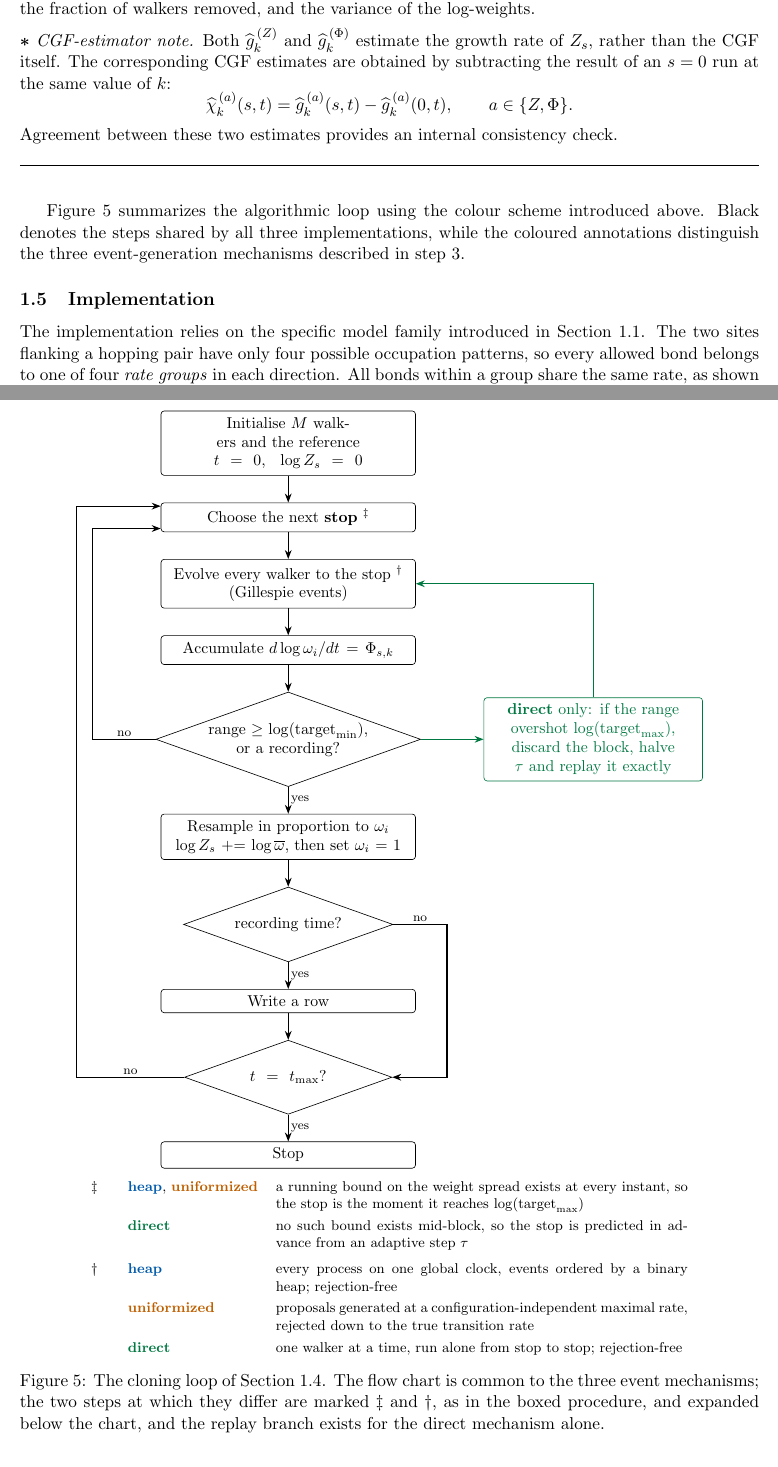
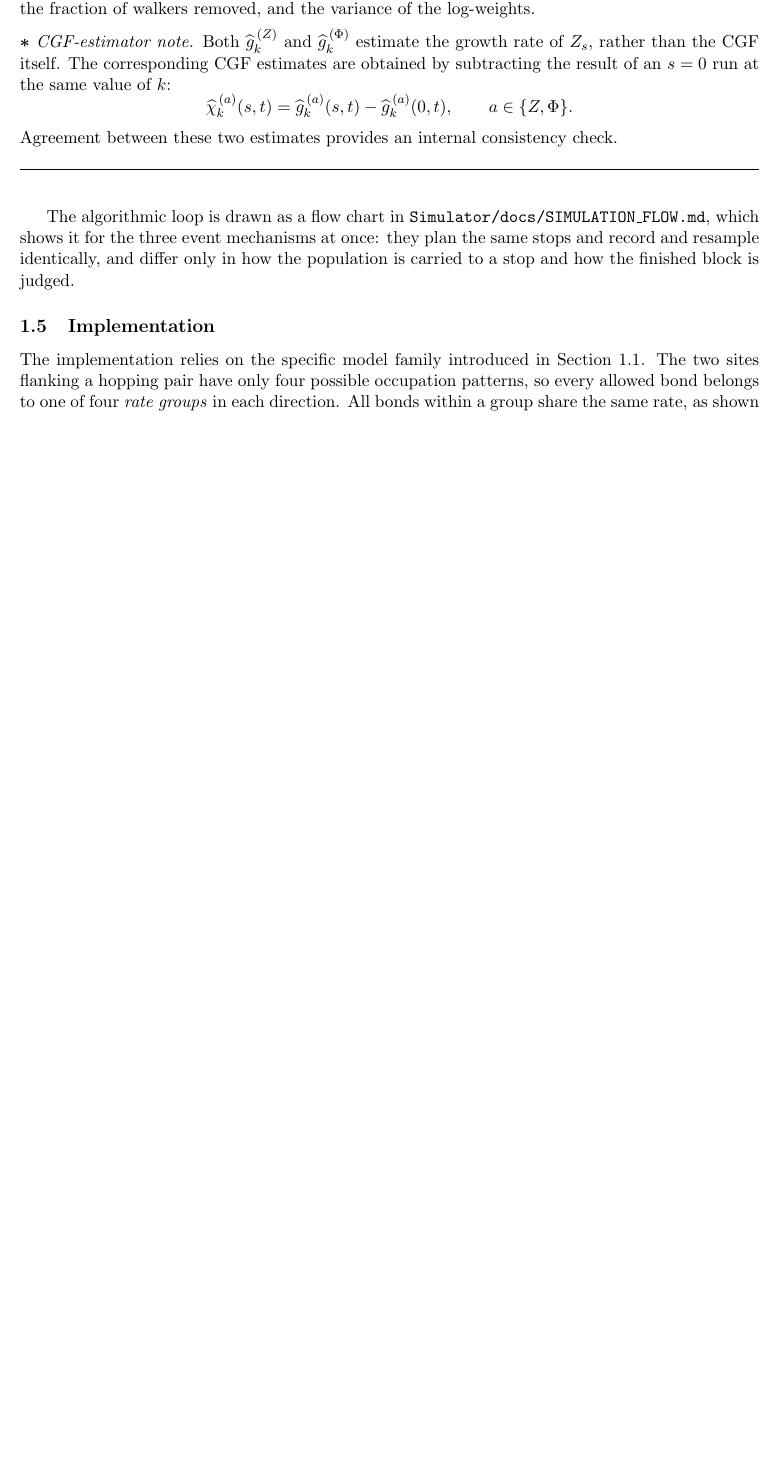
Before and after one commit to jcosta99/Rare-Events-Simulator, a LaTeX document (Simulator/docs/theory_algorithm_implementation.tex): two parts of pages 13 and 14 of 20 before the commit and part of page 13 of 19 after it, the two joined at a grey line, cut so that both start at the same text, the shorter picture padded with empty space. Compiled offline with pdfLaTeX.

Commit message:
Drop the algorithm flow chart from the notes
The notes and SIMULATION_FLOW.md both drew the cloning loop, and the markdown
one is the better chart: it shows the loop for the three mechanisms at once
rather than drawing what they share in black and annotating the differences,
so where they diverge and where they rejoin can be read off directly.

The TikZ figure is removed and the sentence that introduced it now points at
that chart instead. The colour definitions stay, since the text and the boxed
procedure still use them.

Removing a figure renumbers the two that followed it: the scaling figures are
now 5 and 6 rather than 6 and 7, so the sentence in SIMULATION_FLOW.md that
cites them by number is corrected, and the PDF is rebuilt. It loses a page,
going from twenty to nineteen.

Co-Authored-By: Claude Opus 5 <noreply@anthropic.com>

```diff
--- a/Simulator/docs/theory_algorithm_implementation.tex
+++ b/Simulator/docs/theory_algorithm_implementation.tex
@@ -717,91 +717,7 @@ Agreement between these two estimates provides an internal consistency check.
 \noindent\rule{\linewidth}{0.6pt}
 \medskip
 
-Figure~\ref{fig:algorithm} summarizes the algorithmic loop using the colour scheme introduced above. Black denotes the steps shared by all three implementations, while the coloured annotations distinguish the three event-generation mechanisms described in step 3.
-
-\begin{figure}[htbp]
-\centering
-\begin{tikzpicture}[
-    node distance = 6mm,
-    box/.style   = {rectangle, rounded corners=2pt, draw, align=center,
-                    text width=54mm, inner sep=4pt, font=\small},
-    dec/.style   = {diamond, aspect=2.8, draw, align=center,
-                    inner sep=0pt, font=\small, text width=38mm},
-    arr/.style   = {-{Stealth[length=2mm]}, thick},
-    lab/.style   = {font=\scriptsize, inner sep=1.5pt},
-]
-
-\node[box]                        (init)    {Initialise $M$ walkers and the reference\\
-$t = 0$, \; $\log Z_s = 0$};
-\node[box, below=of init]         (stop)    {Choose the next \textbf{stop}
-$^{\ddagger}$};
-\node[box, below=of stop]         (evolve)  {Evolve every walker to the stop
-$^{\dagger}$\\
-(Gillespie events)};
-\node[box, below=of evolve]       (weight)  {Accumulate
-$d\log \omega_i/dt=\Phi_{s,k}$};
-\node[dec,  below=of weight]      (examine) {range $\geq
-\log(\text{target}_{\min})$, or a recording?};
-\node[box, below=of examine]      (resamp)  {Resample in proportion to $\omega_i$\\
-$\log Z_s \mathrel{+}=
-\log \overline{\omega}$, then set
-$\omega_i= 1$};
-\node[dec,  below=of resamp]      (isrec)   {recording time?};
-\node[box, below=of isrec]        (row)     {Write a row};
-\node[dec,  below=of row]         (done)    {$t = t_{\max}$?};
-\node[box, below=of done]         (end)     {Stop};
-
-\draw[arr] (init)    -- (stop);
-\draw[arr] (stop)    -- (evolve);
-\draw[arr] (evolve)  -- (weight);
-\draw[arr] (weight)  -- (examine);
-\draw[arr] (examine) -- node[lab,right] {yes} (resamp);
-\draw[arr] (resamp)  -- (isrec);
-\draw[arr] (isrec)   -- node[lab,right] {yes} (row);
-\draw[arr] (row)     -- (done);
-\draw[arr] (done)    -- node[lab,right] {yes} (end);
-
-% "no" branches return to the choice of the next stop.
-\draw[arr] (examine.west) -- node[lab,above] {no} ++(-14mm,0)
-           |- ([yshift=-2.5mm]stop.west);
-\draw[arr] (done.west)    -- node[lab,above] {no} ++(-24mm,0)
-           |- ([yshift=2.5mm]stop.west);
-\draw[arr] (isrec.east)   -- node[lab,above] {no} ++(12mm,0) |- (done.east);
-
-% The replay branch belongs to the direct mechanism alone.
-\node[box, draw=dircol, text=dircol, text width=46mm,
-      right=14mm of examine] (replay)
-      {\textbf{direct} only: if the range overshot
-       $\log(\text{target}_{\max})$, discard the block, halve $\tau$ and
-       replay it exactly};
-\draw[arr, dircol] (examine.east) -- (replay.west);
-\draw[arr, dircol] (replay.north) |- (evolve.east);
-
-\end{tikzpicture}
-
-\vspace{2mm}
-\footnotesize
-\begin{tabular}{@{}p{4mm}l@{\hspace{4mm}}p{92mm}@{}}
-$\ddagger$ & \textcolor{heapcol}{\textbf{heap}},
-          \textcolor{unifcol}{\textbf{uniformized}}\hspace*{0pt}
-        & a running bound on the weight spread exists at every instant, so the
-          stop is the moment it reaches $\log(\text{target}_{\max})$ \\[1mm]
-        & \textcolor{dircol}{\textbf{direct}}
-        & no such bound exists mid-block, so the stop is predicted in advance
-          from an adaptive step $\tau$ \\[2mm]
-$\dagger$ & \textcolor{heapcol}{\textbf{heap}}
-        & every process on one global clock, events ordered by a binary heap;
-          rejection-free \\[1mm]
-        & \textcolor{unifcol}{\textbf{uniformized}}
-        & proposals generated at a configuration-independent maximal rate,
-          rejected down to the true transition rate \\[1mm]
-        & \textcolor{dircol}{\textbf{direct}}
-        & one walker at a time, run alone from stop to stop; rejection-free \\
-\end{tabular}
-
-\caption{The cloning loop of Section \ref{sec:algorithm}. The flow chart is common to the three event mechanisms; the two steps at which they differ are marked $\ddagger$ and $\dagger$, as in the boxed procedure, and expanded below the chart, and the replay branch exists for the direct mechanism alone.}
-\label{fig:algorithm}
-\end{figure}
+The algorithmic loop is drawn as a flow chart in \texttt{Simulator/docs/SIMULATION\_FLOW.md}, which shows it for the three event mechanisms at once: they plan the same stops and record and resample identically, and differ only in how the population is carried to a stop and how the finished block is judged.
 
 \subsection{Implementation}
 \label{sec:implementation}
```
Also changed, not shown: Simulator/docs/SIMULATION_FLOW.md (+2 -2 lines), Simulator/docs/theory_algorithm_implementation.pdf, Simulator/docs/theory_algorithm_implementation.tex (4 more changed lines).
